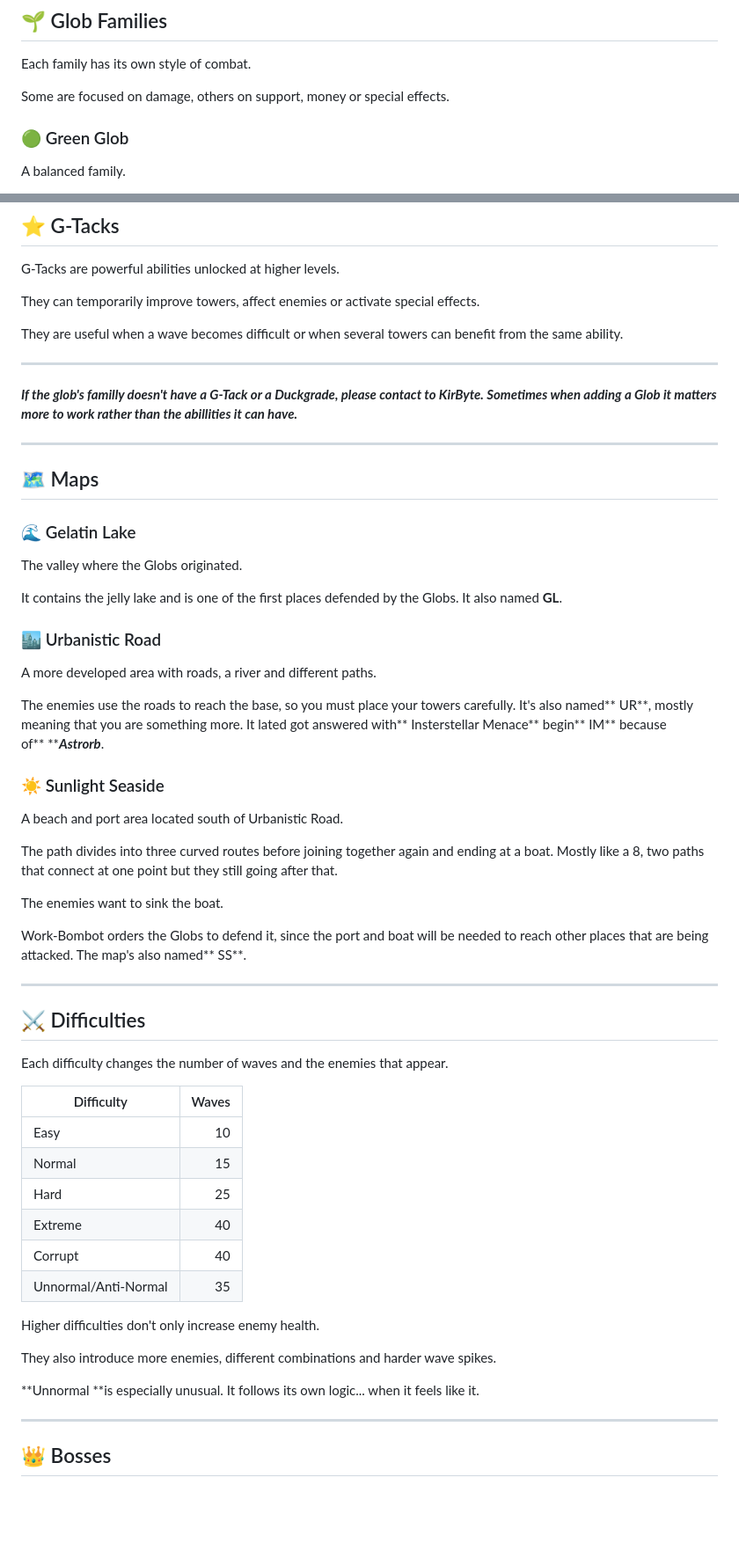
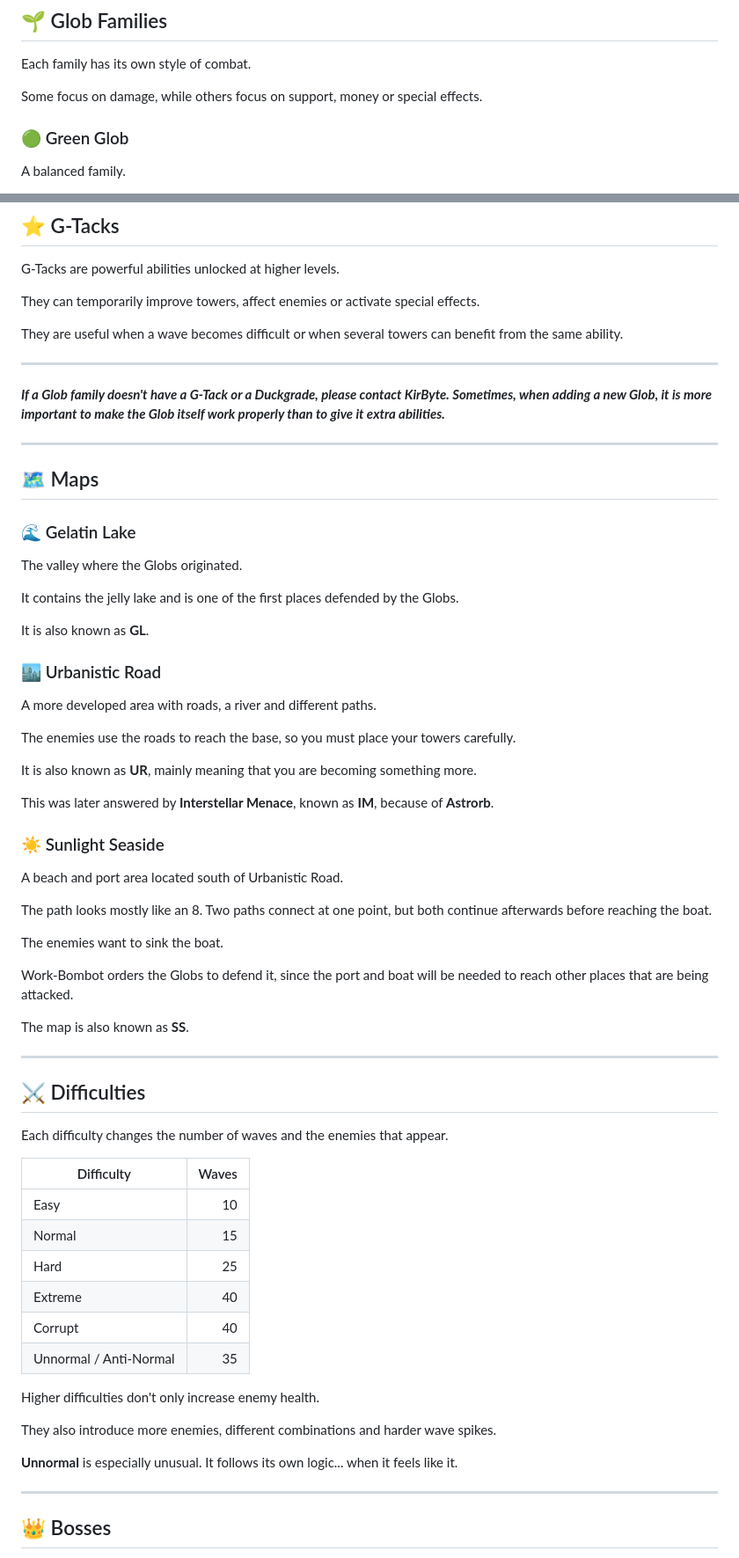
Before and after one commit to KirByteBi/Glob-Defenders, a Markdown page: README.md, 2 parts joined by grey strips. Shown at 88% size. GitHub-like rendering; blank space fills up the shorter version.

```diff
--- a/README.md
+++ b/README.md
@@ -47,7 +48,7 @@ You can obtain them through the Duck Pass, codes and other rewards.
 
 Each family has its own style of combat.
 
-Some are focused on damage, others on support, money or special effects.
+Some focus on damage, while others focus on support, money or special effects.
 
 ### 🟢 Green Glob
 
@@ -157,7 +169,7 @@ They are useful when a wave becomes difficult or when several towers can benefit
 
 ---
 
-***If the glob's familly doesn't have a G-Tack or a Duckgrade, please contact to KirByte. Sometimes when adding a Glob it matters more to work rather than the abillities it can have.***
+***If a Glob family doesn't have a G-Tack or a Duckgrade, please contact KirByte. Sometimes, when adding a new Glob, it is more important to make the Glob itself work properly than to give it extra abilities.***
 
 ---
 
@@ -167,24 +179,31 @@ They are useful when a wave becomes difficult or when several towers can benefit
 
 The valley where the Globs originated.
 
-It contains the jelly lake and is one of the first places defended by the Globs. It also named **GL**.
+It contains the jelly lake and is one of the first places defended by the Globs.
+
+It is also known as **GL**.
 
 ### 🏙️ Urbanistic Road
 
 A more developed area with roads, a river and different paths.
 
-The enemies use the roads to reach the base, so you must place your towers carefully. It's also named** UR**, mostly meaning that you are something more. It lated got answered with** Insterstellar Menace** begin** IM** because of** *****Astrorb***.
+The enemies use the roads to reach the base, so you must place your towers carefully.
+
+It is also known as **UR**, mainly meaning that you are becoming something more.
+
+This was later answered by **Interstellar Menace**, known as **IM**, because of **Astrorb**.
 
 ### ☀️ Sunlight Seaside
 
 A beach and port area located south of Urbanistic Road.
 
-The path divides into three curved routes before joining together again and ending at a boat. Mostly like a 8, two paths that connect at one point but they still going after that.
+The path looks mostly like an 8. Two paths connect at one point, but both continue afterwards before reaching the boat.
 
 The enemies want to sink the boat.
 
 Work-Bombot orders the Globs to defend it, since the port and boat will be needed to reach other places that are being attacked.
-The map's also named** SS**.
+
+The map is also known as **SS**.
 
 ---
 
@@ -192,20 +211,20 @@ The map's also named** SS**.
 
 Each difficulty changes the number of waves and the enemies that appear.
 
-| Difficulty           | Waves |
-| -------------------- | ----: |
-| Easy                 |    10 |
-| Normal               |    15 |
-| Hard                 |    25 |
-| Extreme              |    40 |
-| Corrupt              |    40 |
-| Unnormal/Anti-Normal |    35 |
+| Difficulty             | Waves |
+| ---------------------- | ----: |
+| Easy                   |    10 |
+| Normal                 |    15 |
+| Hard                   |    25 |
+| Extreme                |    40 |
+| Corrupt                |    40 |
+| Unnormal / Anti-Normal |    35 |
 
 Higher difficulties don't only increase enemy health.
 
 They also introduce more enemies, different combinations and harder wave spikes.
 
-**Unnormal **is especially unusual. It follows its own logic... when it feels like it.
+**Unnormal** is especially unusual. It follows its own logic... when it feels like it.
 
 ---
 
```
Also changed, not shown: other parts of README.md (+44 -25 lines).
